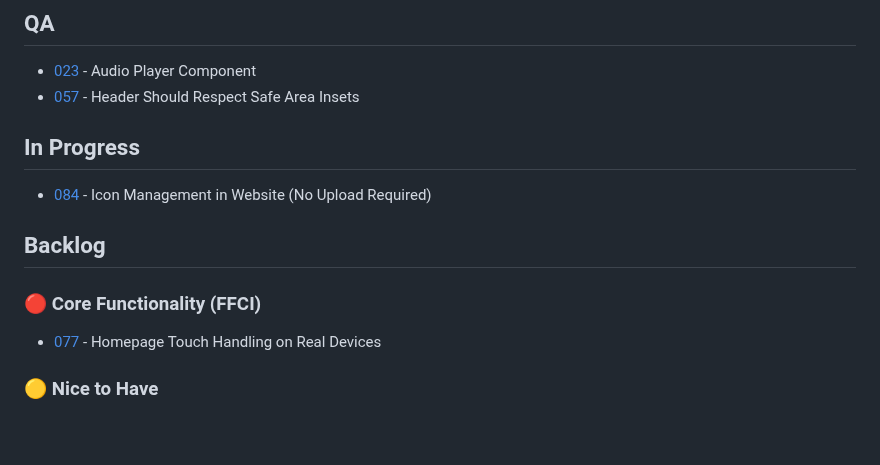
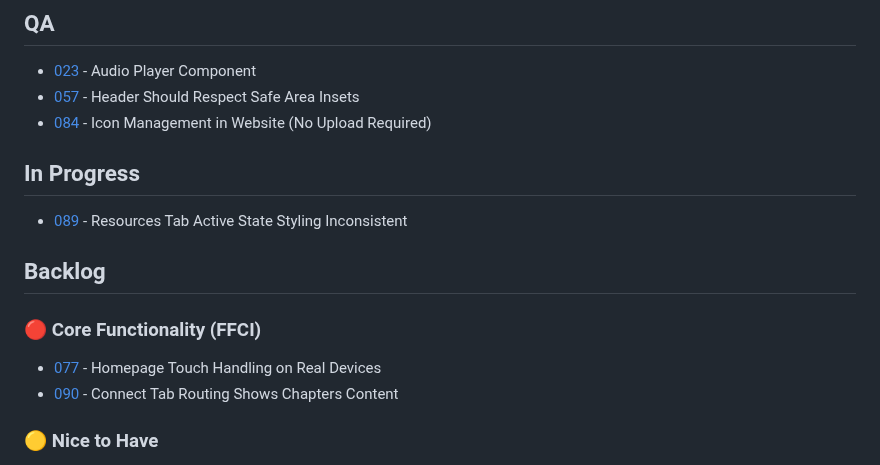
Before and after one commit to FiveQInnovations/mip-mobile-app, a Markdown page: tickets/TICKETS.md, the part around the change. Rendered like a GitHub page; blank space fills up the shorter version.

```diff
--- a/tickets/TICKETS.md
+++ b/tickets/TICKETS.md
@@ -10,14 +10,16 @@ Quick reference for active tasks. See individual files for details.
 ## QA
 - [023](023-audio-player-component.md) - Audio Player Component
 - [057](057-header-safe-area-insets.md) - Header Should Respect Safe Area Insets
+- [084](084-icon-management-website.md) - Icon Management in Website (No Upload Required)
 
 ## In Progress
-- [084](084-icon-management-website.md) - Icon Management in Website (No Upload Required)
+- [089](089-resources-tab-active-state-styling.md) - Resources Tab Active State Styling Inconsistent
 
 ## Backlog
 
 ### 🔴 Core Functionality (FFCI)
 - [077](077-scrollable-cards-touch-handling.md) - Homepage Touch Handling on Real Devices
+- [090](090-connect-tab-routing-broken.md) - Connect Tab Routing Shows Chapters Content
 
 ### 🟡 Nice to Have
 - [038](038-cache-last-data.md) - Cache Last Successful Data for Offline Access
```
Also changed, not shown: tickets/089-resources-tab-active-state-styling.md (added, +182 -0 lines).
